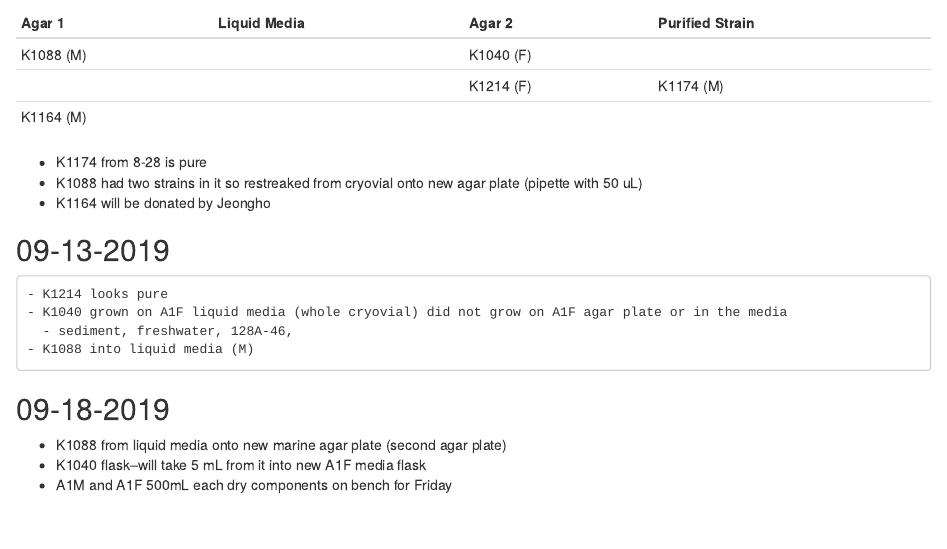
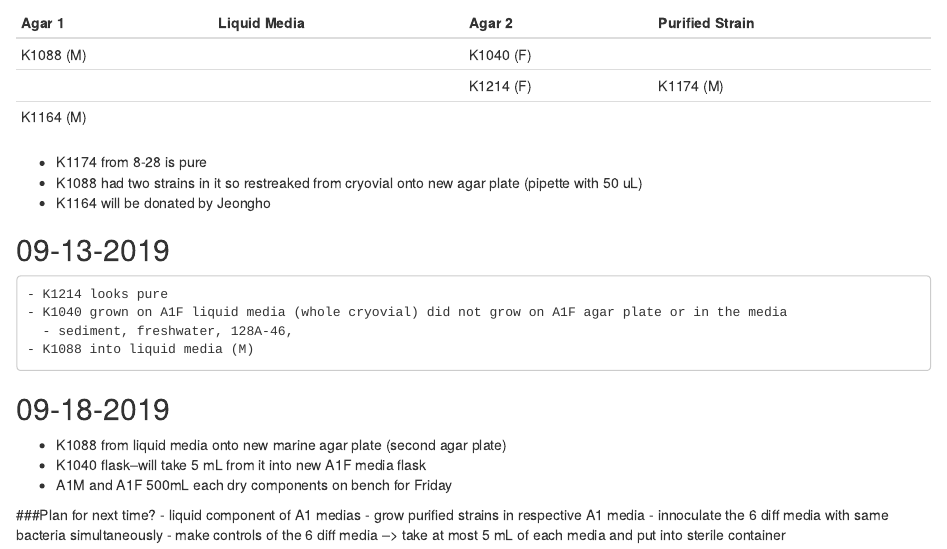
Before and after one commit to ckang30/LabNotebook, an R Markdown document (book/2019_08.Rmd): the page in a window 1100 px wide, from 2010 px down. Rendered offline with R 4.5, knitr and Pandoc, with nearby package versions.

Commit message:
general overview for next steps

```diff
--- a/book/2019_08.Rmd
+++ b/book/2019_08.Rmd
@@ -122,3 +122,9 @@ Check this table may not be right
   - K1088 from liquid media onto new marine agar plate (second agar plate)
   - K1040 flask--will take 5 mL from it into new A1F media flask
   - A1M and A1F 500mL each dry components on bench for Friday
+
+###Plan for next time?
+  - liquid component of A1 medias
+  - grow purified strains in respective A1 media
+  - innoculate the 6 diff media with same bacteria simultaneously
+  - make controls of the 6 diff media --> take at most 5 mL of each media and put into sterile container
```
